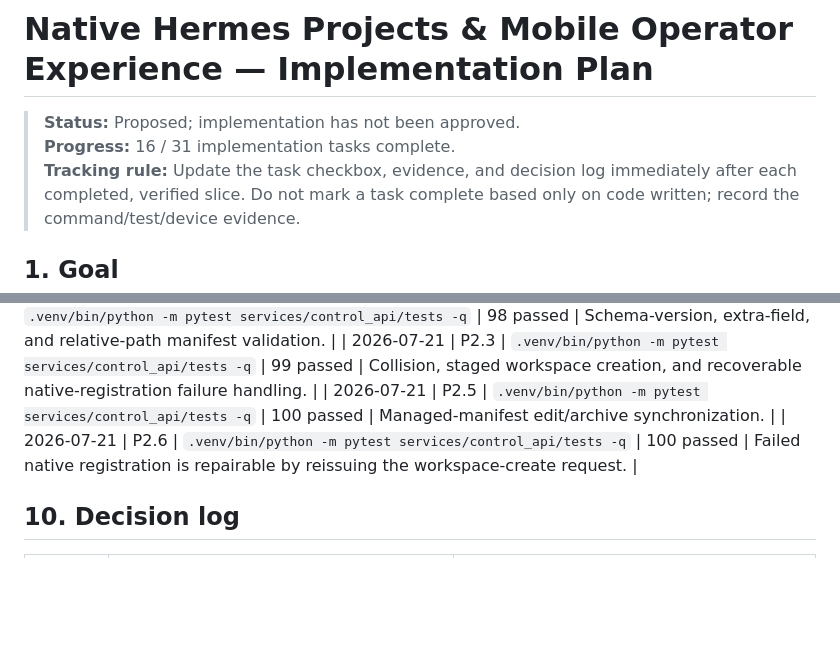
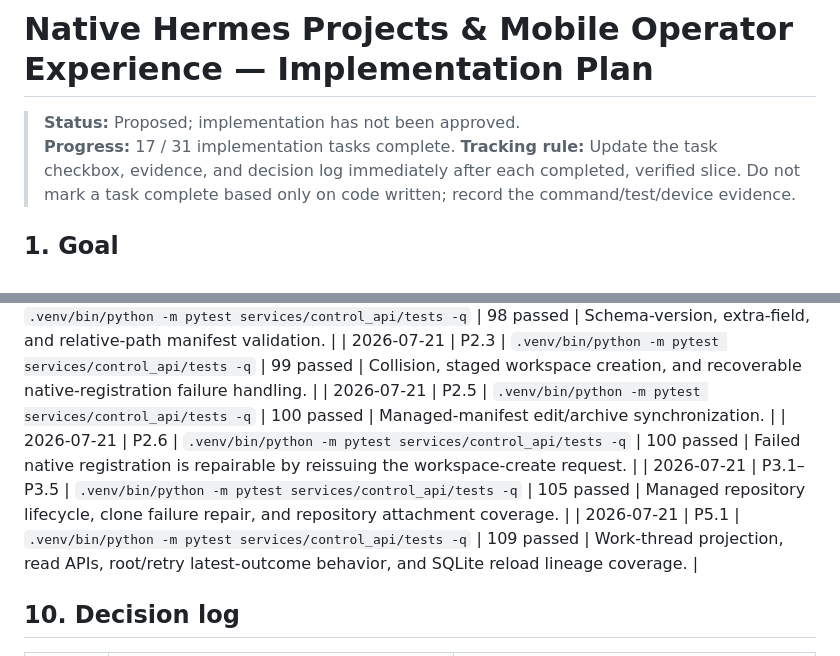
Before and after one commit to salverius-tech/hermes-control, a Markdown page: .hermes/plans/2026-07-21-native-projects-mobile-operator-plan.md, 2 parts joined by grey strips. Drawn GitHub-style; blank space fills up the shorter version.

Commit message:
docs: update verified implementation progress

```diff
--- a/.hermes/plans/2026-07-21-native-projects-mobile-operator-plan.md
+++ b/.hermes/plans/2026-07-21-native-projects-mobile-operator-plan.md
@@ -1,7 +1,7 @@
 # Native Hermes Projects & Mobile Operator Experience — Implementation Plan
 
 > **Status:** Proposed; implementation has not been approved.
-> **Progress:** 16 / 31 implementation tasks complete.
+> **Progress:** 17 / 31 implementation tasks complete.
 > **Tracking rule:** Update the task checkbox, evidence, and decision log immediately after each completed, verified slice. Do not mark a task complete based only on code written; record the command/test/device evidence.
 
 ## 1. Goal
@@ -317,6 +317,8 @@ Add entries here only after running the command against the current relevant rev
 | 2026-07-21 | P2.3 | `.venv/bin/python -m pytest services/control_api/tests -q` | 99 passed | Collision, staged workspace creation, and recoverable native-registration failure handling. |
 | 2026-07-21 | P2.5 | `.venv/bin/python -m pytest services/control_api/tests -q` | 100 passed | Managed-manifest edit/archive synchronization. |
 | 2026-07-21 | P2.6 | `.venv/bin/python -m pytest services/control_api/tests -q` | 100 passed | Failed native registration is repairable by reissuing the workspace-create request. |
+| 2026-07-21 | P3.1–P3.5 | `.venv/bin/python -m pytest services/control_api/tests -q` | 105 passed | Managed repository lifecycle, clone failure repair, and repository attachment coverage. |
+| 2026-07-21 | P5.1 | `.venv/bin/python -m pytest services/control_api/tests -q` | 109 passed | Work-thread projection, read APIs, root/retry latest-outcome behavior, and SQLite reload lineage coverage. |
 
 ## 10. Decision log
 
```
Also changed, not shown: other parts of .hermes/plans/2026-07-21-native-projects-mobile-operator-plan.md (+1 -1 lines).
